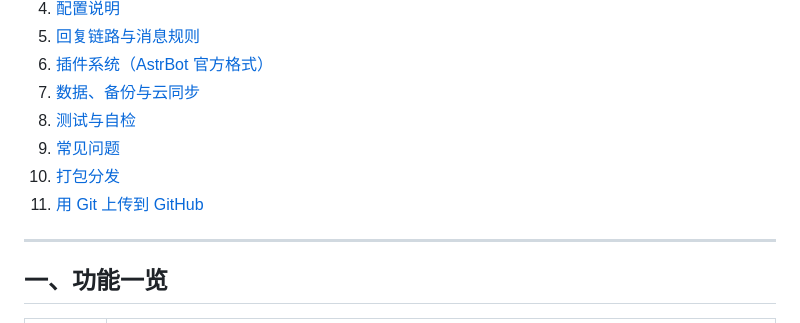
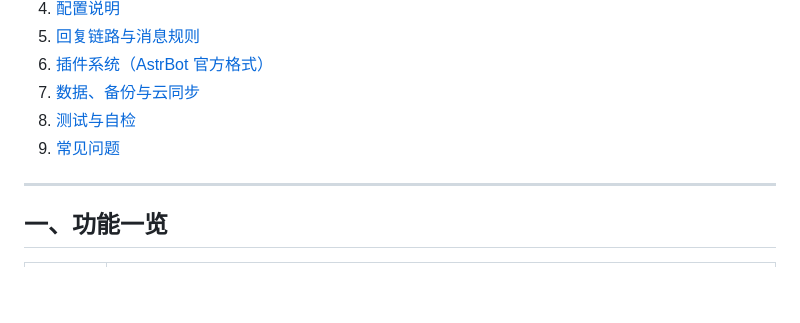
Before and after one commit to L-web666/QQBotMerged, a Markdown page: README.md, the part around the change. Rendered like a GitHub page; blank space fills up the shorter version.

```diff
--- a/README.md
+++ b/README.md
@@ -23,8 +23,6 @@
 7. [数据、备份与云同步](#七数据备份与云同步)
 8. [测试与自检](#八测试与自检)
 9. [常见问题](#九常见问题)
-10. [打包分发](#十打包分发)
-11. [用 Git 上传到 GitHub](#十一用-git-上传到-github)
 
 ---
 
```
